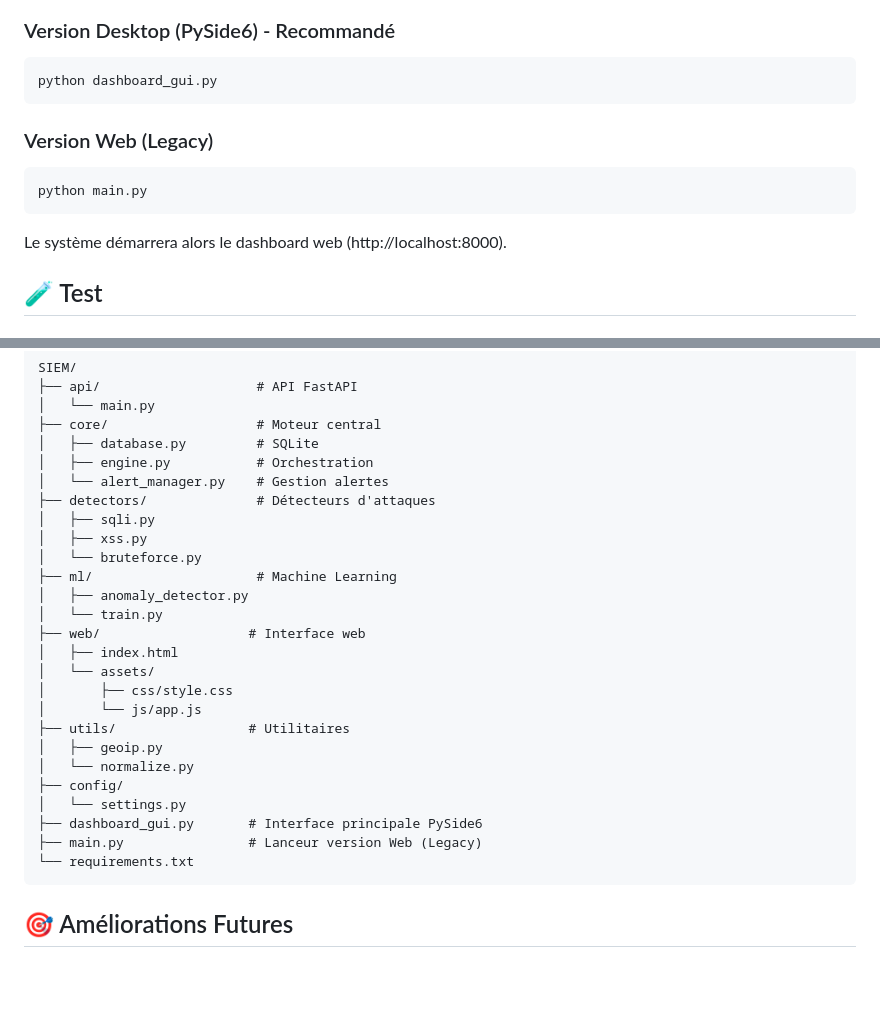
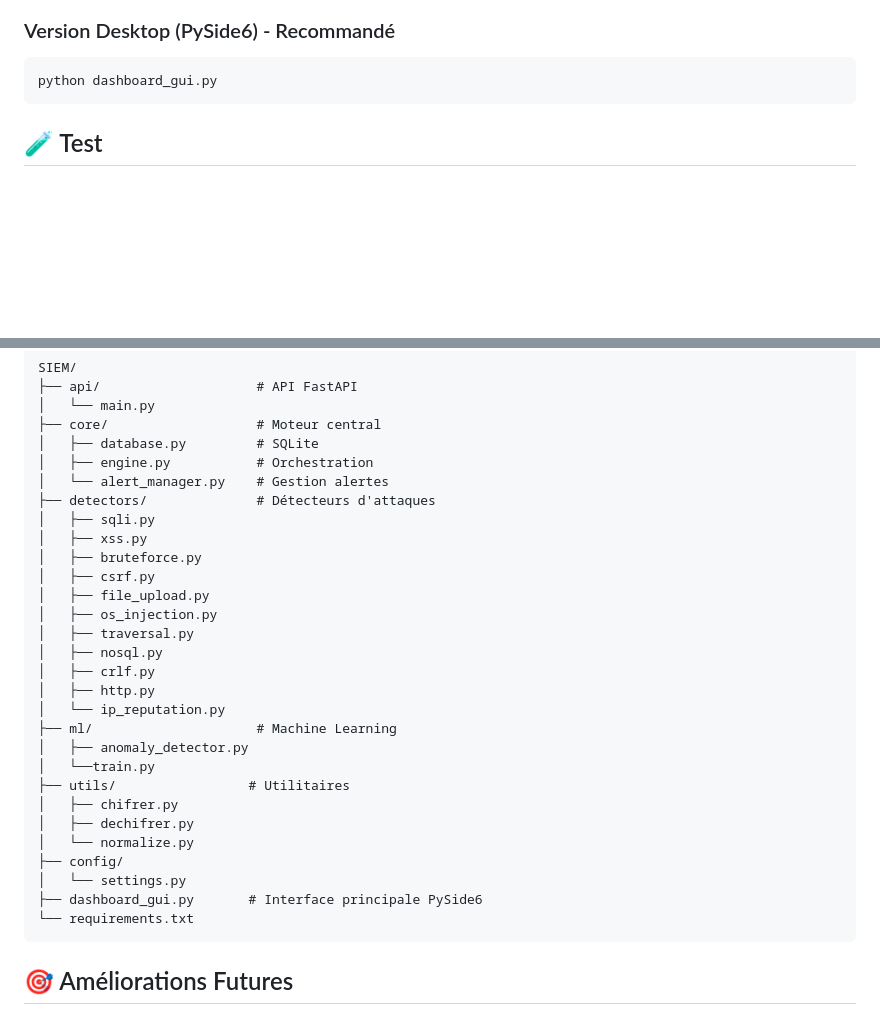
Before and after one commit to aliloumak26/Python-SIEM, a Markdown page: README.md, 2 parts joined by grey strips. GitHub-like rendering; blank space fills up the shorter version.

Commit message:
last version.... normalement

````diff
--- a/README.md
+++ b/README.md
@@ -47,11 +47,6 @@ python ml/train.py
 python dashboard_gui.py
 ```
 
-### Version Web (Legacy)
-```bash
-python main.py
-```
-Le système démarrera alors le dashboard web (http://localhost:8000).
 
 ## 🧪 Test
 
@@ -82,22 +77,25 @@ SIEM/
 ├── detectors/              # Détecteurs d'attaques
 │   ├── sqli.py
 │   ├── xss.py
-│   └── bruteforce.py
+│   ├── bruteforce.py
+│   ├── csrf.py
+│   ├── file_upload.py
+│   ├── os_injection.py
+│   ├── traversal.py
+│   ├── nosql.py
+│   ├── crlf.py
+│   ├── http.py
+│   └── ip_reputation.py
 ├── ml/                     # Machine Learning
 │   ├── anomaly_detector.py
-│   └── train.py
-├── web/                   # Interface web
-│   ├── index.html
-│   └── assets/
-│       ├── css/style.css
-│       └── js/app.js
+│   └──train.py
 ├── utils/                 # Utilitaires
-│   ├── geoip.py
+│   ├── chifrer.py
+│   ├── dechifrer.py
 │   └── normalize.py
 ├── config/
 │   └── settings.py
 ├── dashboard_gui.py       # Interface principale PySide6
-├── main.py                # Lanceur version Web (Legacy)
 └── requirements.txt
 ```
 
````
